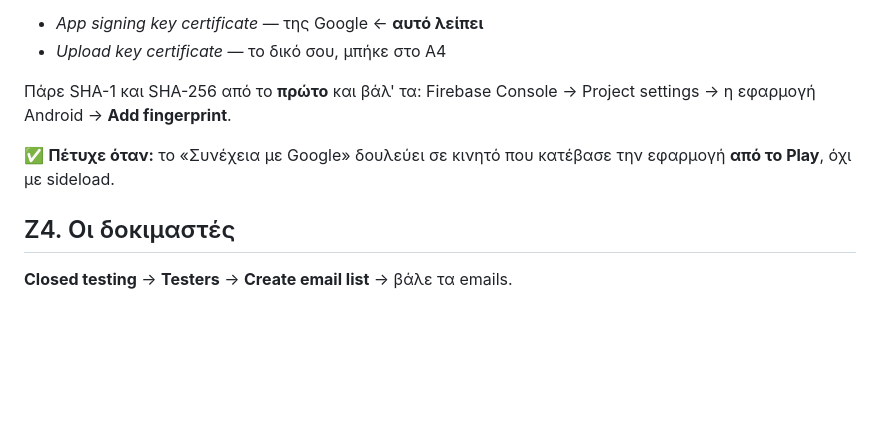
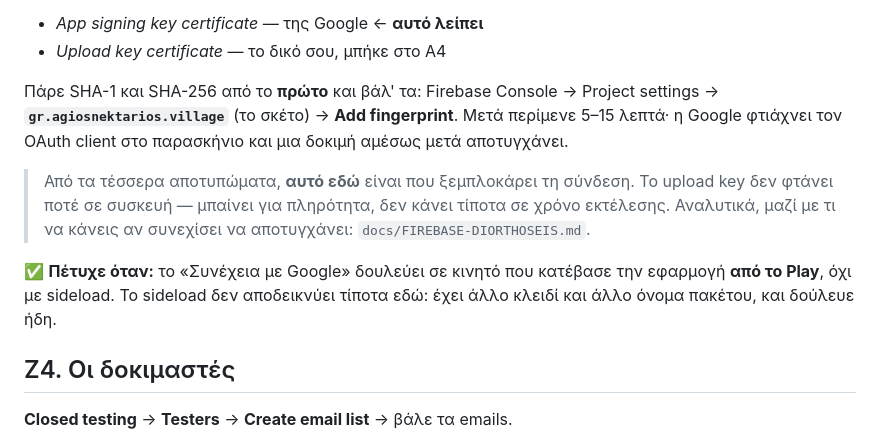
Before and after one commit to grigoriosdimopoulos/o-agios-nektarios-mou, a Markdown page: store/BHMATA.md, the part around the change. GitHub-like rendering; blank space fills up the shorter version.

```diff
--- a/store/BHMATA.md
+++ b/store/BHMATA.md
@@ -430,10 +430,18 @@ Play Console → **Test and release** → **Setup** → **App signing**. Υπά
 - *Upload key certificate* — το δικό σου, μπήκε στο Α4
 
 Πάρε SHA-1 και SHA-256 από το **πρώτο** και βάλ' τα: Firebase Console →
-Project settings → η εφαρμογή Android → **Add fingerprint**.
+Project settings → **`gr.agiosnektarios.village`** (το σκέτο) →
+**Add fingerprint**. Μετά περίμενε 5–15 λεπτά· η Google φτιάχνει τον OAuth
+client στο παρασκήνιο και μια δοκιμή αμέσως μετά αποτυγχάνει.
+
+> Από τα τέσσερα αποτυπώματα, **αυτό εδώ** είναι που ξεμπλοκάρει τη σύνδεση.
+> Το upload key δεν φτάνει ποτέ σε συσκευή — μπαίνει για πληρότητα, δεν κάνει
+> τίποτα σε χρόνο εκτέλεσης. Αναλυτικά, μαζί με τι να κάνεις αν συνεχίσει να
+> αποτυγχάνει: `docs/FIREBASE-DIORTHOSEIS.md`.
 
 ✅ **Πέτυχε όταν:** το «Συνέχεια με Google» δουλεύει σε κινητό που κατέβασε την
-εφαρμογή **από το Play**, όχι με sideload.
+εφαρμογή **από το Play**, όχι με sideload. Το sideload δεν αποδεικνύει τίποτα
+εδώ: έχει άλλο κλειδί και άλλο όνομα πακέτου, και δούλευε ήδη.
 
 ## Ζ4. Οι δοκιμαστές
 
```
Also changed, not shown: docs/FIREBASE-DIORTHOSEIS.md (added, +143 -0 lines).
